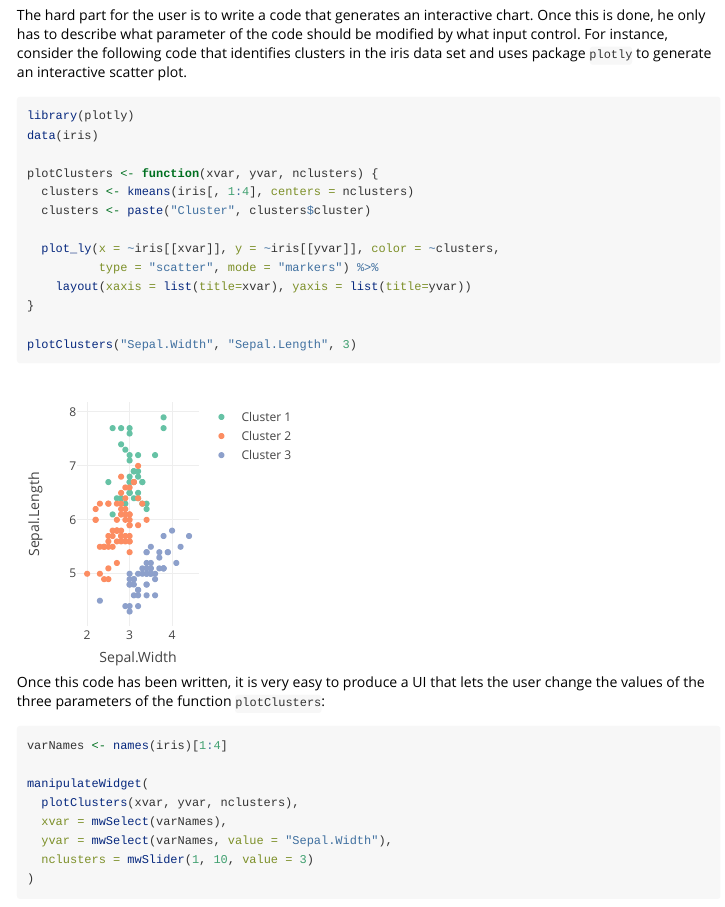
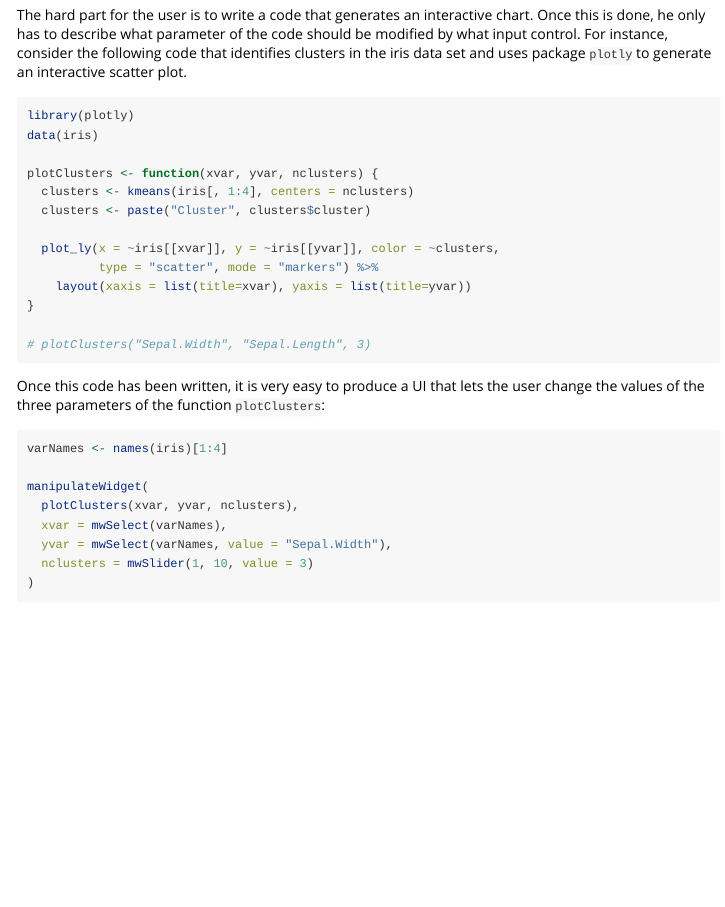
Before and after one commit to rte-antares-rpackage/manipulateWidget, an R Markdown document (vignettes/manipulateWidgets.Rmd): the page in a window 1100 px wide, from 280 px down. Rendered offline with R 4.5, knitr and Pandoc, with nearby package versions; code that draws random numbers runs with fixed seeds of ours; some code elsewhere in the file could not run offline; long lines of code are wrapped.

Commit message:
Reduce size of the package vignette

````diff
--- a/vignettes/manipulateWidgets.Rmd
+++ b/vignettes/manipulateWidgets.Rmd
@@ -32,7 +32,7 @@ plotClusters <- function(xvar, yvar, nclusters) {
     layout(xaxis = list(title=xvar), yaxis = list(title=yvar))
 }
 
-plotClusters("Sepal.Width", "Sepal.Length", 3)
+# plotClusters("Sepal.Width", "Sepal.Length", 3)
 ```
 
 Once this code has been written, it is very easy to produce a UI that lets the user change the values of the three parameters of the function `plotClusters`:
````
